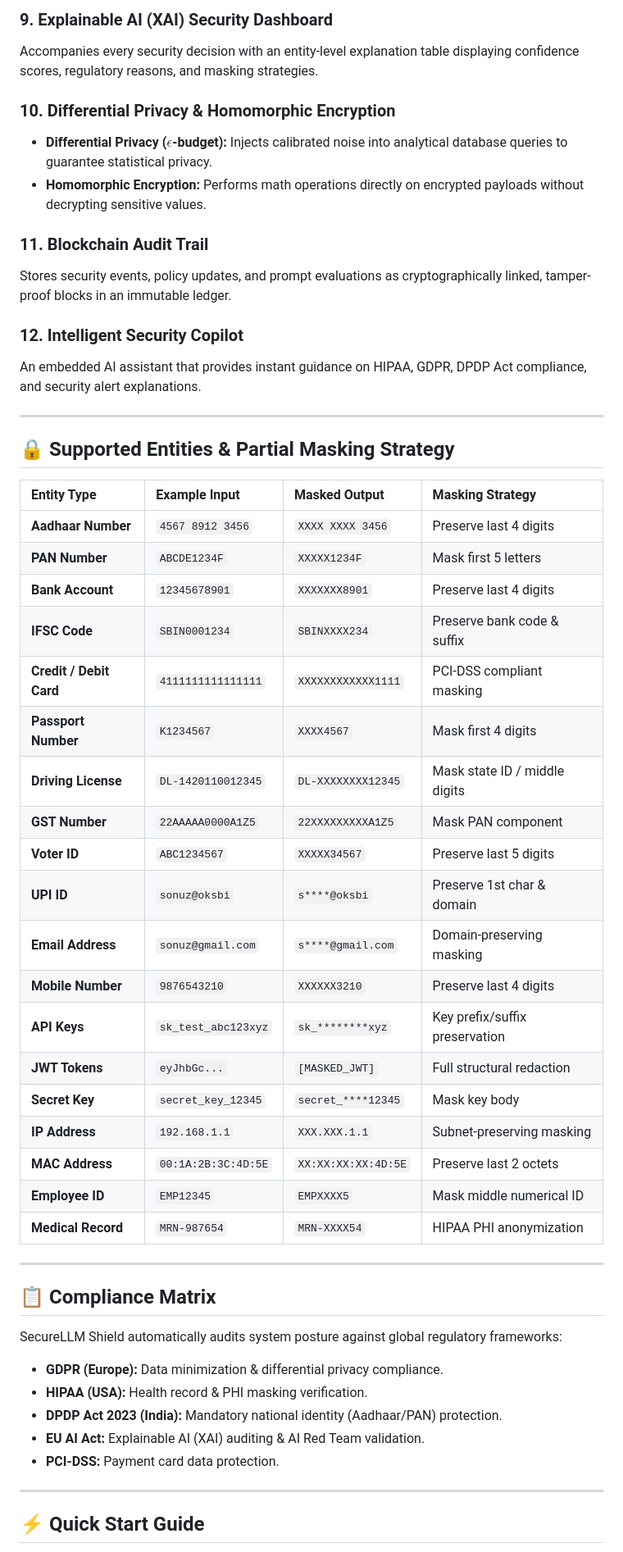
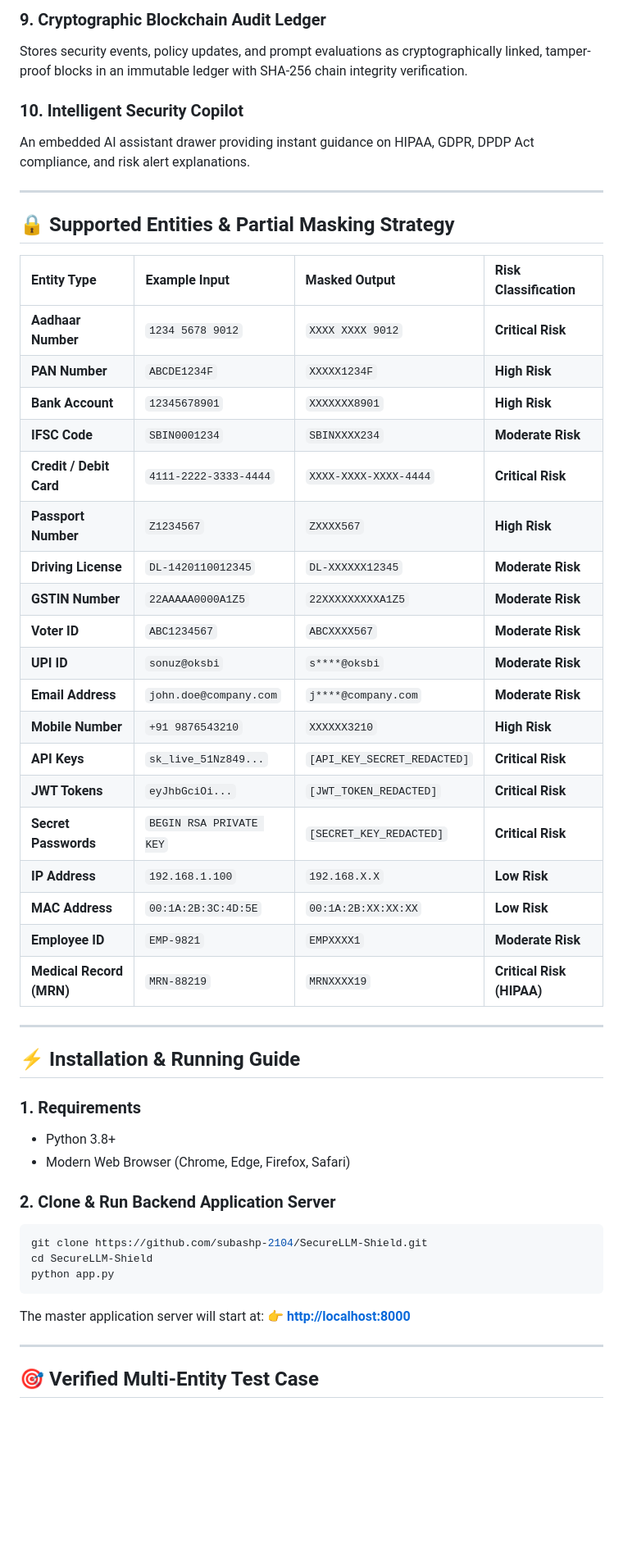
Before and after one commit to subashp-2104/SecureLLM-Shield, a Markdown page: README.md, the part around one of its changes. Shown at 82% size. Rendered like a GitHub page; blank space fills up the shorter version.

Commit message:
Update README.md with complete project documentation and quick-start guide

````diff
--- a/README.md
+++ b/README.md
@@ -45,55 +54,55 @@ Evaluates leading foundation models (**OpenAI GPT-4o**, **Claude 3.5 Sonnet**, *
 
-### 9. Explainable AI (XAI) Security Dashboard
-Accompanies every security decision with an entity-level explanation table displaying confidence scores, regulatory reasons, and masking strategies.
+### 9. Cryptographic Blockchain Audit Ledger
+Stores security events, policy updates, and prompt evaluations as cryptographically linked, tamper-proof blocks in an immutable ledger with SHA-256 chain integrity verification.
 
-### 10. Differential Privacy & Homomorphic Encryption
-- **Differential Privacy ($\epsilon$-budget):** Injects calibrated noise into analytical database queries to guarantee statistical privacy.
-- **Homomorphic Encryption:** Performs math operations directly on encrypted payloads without decrypting sensitive values.
-
-### 11. Blockchain Audit Trail
-Stores security events, policy updates, and prompt evaluations as cryptographically linked, tamper-proof blocks in an immutable ledger.
-
-### 12. Intelligent Security Copilot
-An embedded AI assistant that provides instant guidance on HIPAA, GDPR, DPDP Act compliance, and security alert explanations.
+### 10. Intelligent Security Copilot
+An embedded AI assistant drawer providing instant guidance on HIPAA, GDPR, DPDP Act compliance, and risk alert explanations.
 
 ---
 
 ## 🔒 Supported Entities & Partial Masking Strategy
 
-| Entity Type | Example Input | Masked Output | Masking Strategy |
+| Entity Type | Example Input | Masked Output | Risk Classification |
 | :--- | :--- | :--- | :--- |
-| **Aadhaar Number** | `4567 8912 3456` | `XXXX XXXX 3456` | Preserve last 4 digits |
-| **PAN Number** | `ABCDE1234F` | `XXXXX1234F` | Mask first 5 letters |
-| **Bank Account** | `12345678901` | `XXXXXXX8901` | Preserve last 4 digits |
-| **IFSC Code** | `SBIN0001234` | `SBINXXXX234` | Preserve bank code & suffix |
-| **Credit / Debit Card** | `4111111111111111` | `XXXXXXXXXXXX1111` | PCI-DSS compliant masking |
-| **Passport Number** | `K1234567` | `XXXX4567` | Mask first 4 digits |
-| **Driving License** | `DL-1420110012345` | `DL-XXXXXXXX12345` | Mask state ID / middle digits |
-| **GST Number** | `22AAAAA0000A1Z5` | `22XXXXXXXXXA1Z5` | Mask PAN component |
-| **Voter ID** | `ABC1234567` | `XXXXX34567` | Preserve last 5 digits |
-| **UPI ID** | `sonuz@oksbi` | `s****@oksbi` | Preserve 1st char & domain |
-| **Email Address** | `sonuz@gmail.com` | `s****@gmail.com` | Domain-preserving masking |
-| **Mobile Number** | `9876543210` | `XXXXXX3210` | Preserve last 4 digits |
-| **API Keys** | `sk_test_abc123xyz` | `sk_********xyz` | Key prefix/suffix preservation |
-| **JWT Tokens** | `eyJhbGc...` | `[MASKED_JWT]` | Full structural redaction |
-| **Secret Key** | `secret_key_12345` | `secret_****12345` | Mask key body |
-| **IP Address** | `192.168.1.1` | `XXX.XXX.1.1` | Subnet-preserving masking |
-| **MAC Address** | `00:1A:2B:3C:4D:5E` | `XX:XX:XX:XX:4D:5E` | Preserve last 2 octets |
-| **Employee ID** | `EMP12345` | `EMPXXXX5` | Mask middle numerical ID |
-| **Medical Record** | `MRN-987654` | `MRN-XXXX54` | HIPAA PHI anonymization |
+| **Aadhaar Number** | `1234 5678 9012` | `XXXX XXXX 9012` | **Critical Risk** |
+| **PAN Number** | `ABCDE1234F` | `XXXXX1234F` | **High Risk** |
+| **Bank Account** | `12345678901` | `XXXXXXX8901` | **High Risk** |
+| **IFSC Code** | `SBIN0001234` | `SBINXXXX234` | **Moderate Risk** |
+| **Credit / Debit Card** | `4111-2222-3333-4444` | `XXXX-XXXX-XXXX-4444` | **Critical Risk** |
+| **Passport Number** | `Z1234567` | `ZXXXX567` | **High Risk** |
+| **Driving License** | `DL-1420110012345` | `DL-XXXXXX12345` | **Moderate Risk** |
+| **GSTIN Number** | `22AAAAA0000A1Z5` | `22XXXXXXXXXA1Z5` | **Moderate Risk** |
+| **Voter ID** | `ABC1234567` | `ABCXXXX567` | **Moderate Risk** |
+| **UPI ID** | `sonuz@oksbi` | `s****@oksbi` | **Moderate Risk** |
+| **Email Address** | `john.doe@company.com` | `j****@company.com` | **Moderate Risk** |
+| **Mobile Number** | `+91 9876543210` | `XXXXXX3210` | **High Risk** |
+| **API Keys** | `sk_live_51Nz849...` | `[API_KEY_SECRET_REDACTED]` | **Critical Risk** |
+| **JWT Tokens** | `eyJhbGciOi...` | `[JWT_TOKEN_REDACTED]` | **Critical Risk** |
+| **Secret Passwords** | `BEGIN RSA PRIVATE KEY` | `[SECRET_KEY_REDACTED]` | **Critical Risk** |
+| **IP Address** | `192.168.1.100` | `192.168.X.X` | **Low Risk** |
+| **MAC Address** | `00:1A:2B:3C:4D:5E` | `00:1A:2B:XX:XX:XX` | **Low Risk** |
+| **Employee ID** | `EMP-9821` | `EMPXXXX1` | **Moderate Risk** |
+| **Medical Record (MRN)**| `MRN-88219` | `MRNXXXX19` | **Critical Risk (HIPAA)** |
 
 ---
 
-## 📋 Compliance Matrix
+## ⚡ Installation & Running Guide
 
-SecureLLM Shield automatically audits system posture against global regulatory frameworks:
-- **GDPR (Europe):** Data minimization & differential privacy compliance.
-- **HIPAA (USA):** Health record & PHI masking verification.
-- **DPDP Act 2023 (India):** Mandatory national identity (Aadhaar/PAN) protection.
-- **EU AI Act:** Explainable AI (XAI) auditing & AI Red Team validation.
-- **PCI-DSS:** Payment card data protection.
+### 1. Requirements
+- Python 3.8+
+- Modern Web Browser (Chrome, Edge, Firefox, Safari)
+
+### 2. Clone & Run Backend Application Server
+```bash
+git clone https://github.com/subashp-2104/SecureLLM-Shield.git
+cd SecureLLM-Shield
+python app.py
+```
+
+The master application server will start at:
+👉 **[http://localhost:8000](http://localhost:8000)**
 
 ---
 
-## ⚡ Quick Start Guide
+## 🎯 Verified Multi-Entity Test Case
 
````
Also changed, not shown: other parts of README.md (+33 -42 lines).
